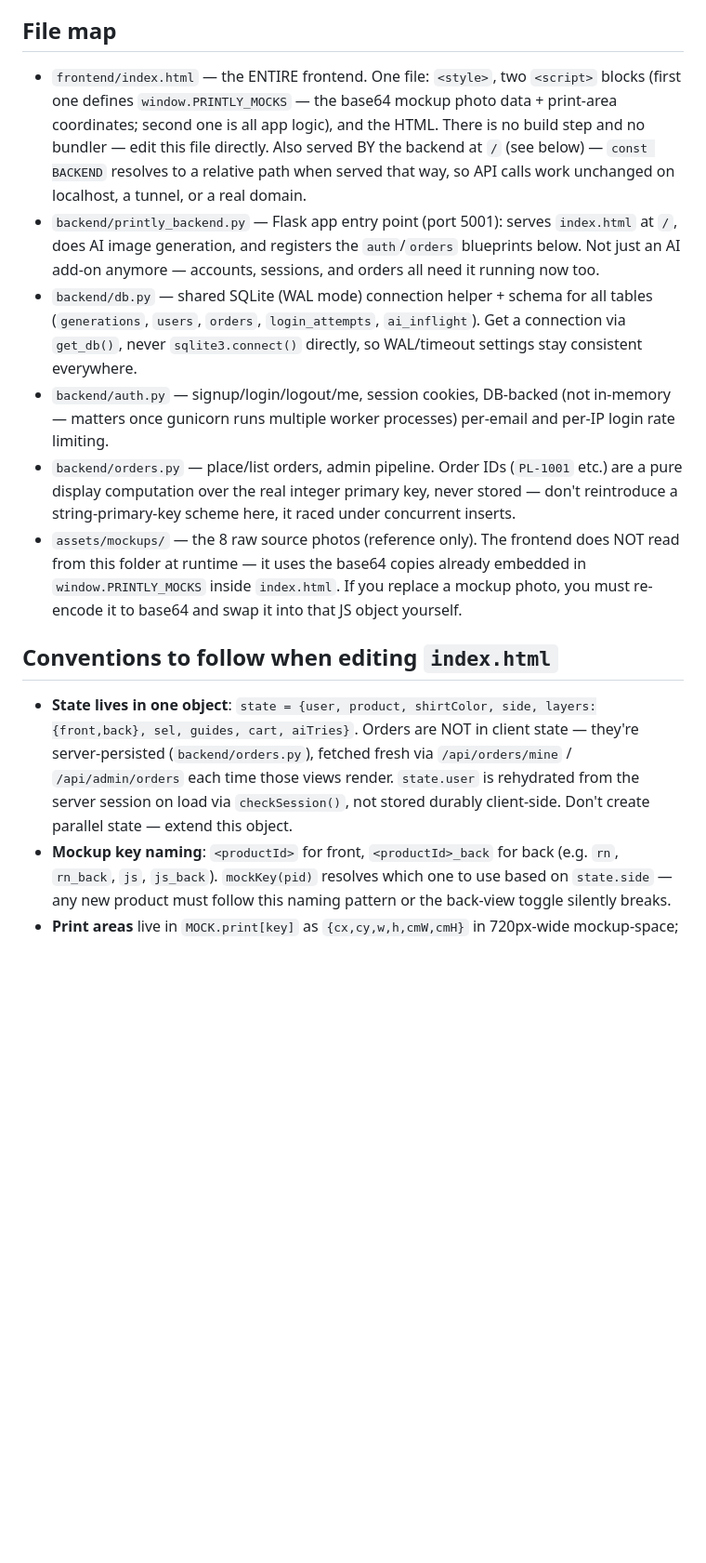
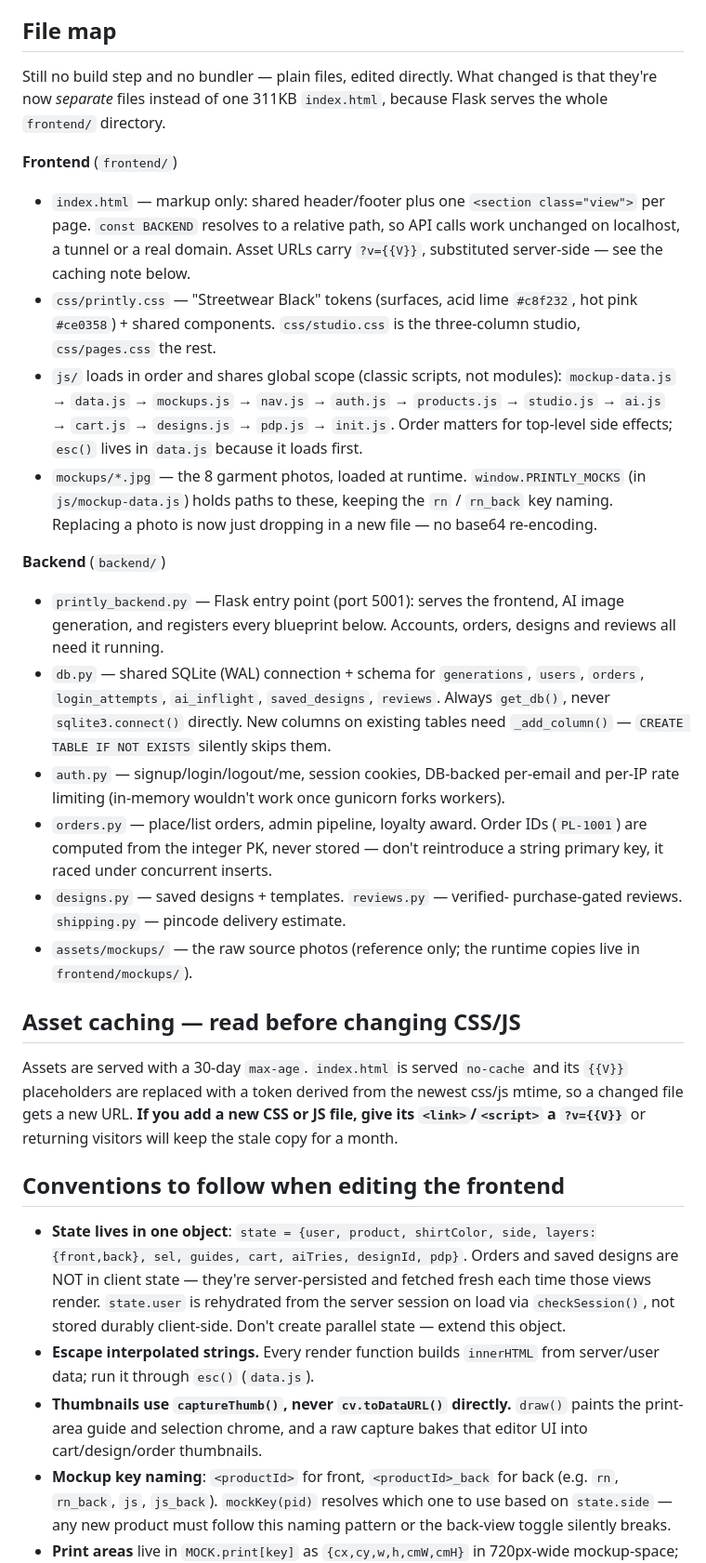
Before and after one commit to printengine-bit/printly, a Markdown page: CLAUDE.md, the part around one of its changes. Shown at 93% size. GitHub-like rendering; blank space fills up the shorter version.

Commit message:
Update CLAUDE.md for the new frontend structure
File map now reflects the split frontend (css/, js/ load order, real
mockup files) and the four new backend blueprints. Adds the three
conventions that are easy to get wrong now: escape interpolated strings
with esc(), use captureThumb() rather than a raw toDataURL, and give any
new CSS/JS file a ?v={{V}} or the 30-day cache will serve it stale.

Known-good state and the not-yet-done list rewritten to match what's
actually verified, including the gaps worth being explicit about: no
size capture, flat 5% GST, and loyalty points with no redemption path.

```diff
--- a/CLAUDE.md
+++ b/CLAUDE.md
@@ -8,45 +8,71 @@ after trying alternatives (see "Decisions already made" below).
 
 ## File map
 
-- `frontend/index.html` — the ENTIRE frontend. One file: `<style>`,
-  two `<script>` blocks (first one defines `window.PRINTLY_MOCKS` —
-  the base64 mockup photo data + print-area coordinates; second one
-  is all app logic), and the HTML. There is no build step and no
-  bundler — edit this file directly. Also served BY the backend at
-  `/` (see below) — `const BACKEND` resolves to a relative path when
-  served that way, so API calls work unchanged on localhost, a tunnel,
-  or a real domain.
-- `backend/printly_backend.py` — Flask app entry point (port 5001):
-  serves `index.html` at `/`, does AI image generation, and registers
-  the `auth`/`orders` blueprints below. Not just an AI add-on anymore —
-  accounts, sessions, and orders all need it running now too.
-- `backend/db.py` — shared SQLite (WAL mode) connection helper +
-  schema for all tables (`generations`, `users`, `orders`,
-  `login_attempts`, `ai_inflight`). Get a connection via `get_db()`,
-  never `sqlite3.connect()` directly, so WAL/timeout settings stay
-  consistent everywhere.
-- `backend/auth.py` — signup/login/logout/me, session cookies,
-  DB-backed (not in-memory — matters once gunicorn runs multiple
-  worker processes) per-email and per-IP login rate limiting.
-- `backend/orders.py` — place/list orders, admin pipeline. Order IDs
-  (`PL-1001` etc.) are a pure display computation over the real
-  integer primary key, never stored — don't reintroduce a
-  string-primary-key scheme here, it raced under concurrent inserts.
-- `assets/mockups/` — the 8 raw source photos (reference only). The
-  frontend does NOT read from this folder at runtime — it uses the
-  base64 copies already embedded in `window.PRINTLY_MOCKS` inside
-  `index.html`. If you replace a mockup photo, you must re-encode it
-  to base64 and swap it into that JS object yourself.
+Still no build step and no bundler — plain files, edited directly. What
+changed is that they're now *separate* files instead of one 311KB
+`index.html`, because Flask serves the whole `frontend/` directory.
 
-## Conventions to follow when editing `index.html`
+**Frontend** (`frontend/`)
+- `index.html` — markup only: shared header/footer plus one `<section
+  class="view">` per page. `const BACKEND` resolves to a relative path,
+  so API calls work unchanged on localhost, a tunnel or a real domain.
+  Asset URLs carry `?v={{V}}`, substituted server-side — see the
+  caching note below.
+- `css/printly.css` — "Streetwear Black" tokens (surfaces, acid lime
+  `#c8f232`, hot pink `#ce0358`) + shared components. `css/studio.css`
+  is the three-column studio, `css/pages.css` the rest.
+- `js/` loads in order and shares global scope (classic scripts, not
+  modules): `mockup-data.js` → `data.js` → `mockups.js` → `nav.js` →
+  `auth.js` → `products.js` → `studio.js` → `ai.js` → `cart.js` →
+  `designs.js` → `pdp.js` → `init.js`. Order matters for top-level
+  side effects; `esc()` lives in `data.js` because it loads first.
+- `mockups/*.jpg` — the 8 garment photos, loaded at runtime.
+  `window.PRINTLY_MOCKS` (in `js/mockup-data.js`) holds paths to these,
+  keeping the `rn` / `rn_back` key naming. Replacing a photo is now just
+  dropping in a new file — no base64 re-encoding.
+
+**Backend** (`backend/`)
+- `printly_backend.py` — Flask entry point (port 5001): serves the
+  frontend, AI image generation, and registers every blueprint below.
+  Accounts, orders, designs and reviews all need it running.
+- `db.py` — shared SQLite (WAL) connection + schema for `generations`,
+  `users`, `orders`, `login_attempts`, `ai_inflight`, `saved_designs`,
+  `reviews`. Always `get_db()`, never `sqlite3.connect()` directly.
+  New columns on existing tables need `_add_column()` — `CREATE TABLE
+  IF NOT EXISTS` silently skips them.
+- `auth.py` — signup/login/logout/me, session cookies, DB-backed
+  per-email and per-IP rate limiting (in-memory wouldn't work once
+  gunicorn forks workers).
+- `orders.py` — place/list orders, admin pipeline, loyalty award. Order
+  IDs (`PL-1001`) are computed from the integer PK, never stored — don't
+  reintroduce a string primary key, it raced under concurrent inserts.
+- `designs.py` — saved designs + templates. `reviews.py` — verified-
+  purchase-gated reviews. `shipping.py` — pincode delivery estimate.
+- `assets/mockups/` — the raw source photos (reference only; the
+  runtime copies live in `frontend/mockups/`).
+
+## Asset caching — read before changing CSS/JS
+
+Assets are served with a 30-day `max-age`. `index.html` is served
+`no-cache` and its `{{V}}` placeholders are replaced with a token derived
+from the newest css/js mtime, so a changed file gets a new URL. **If you
+add a new CSS or JS file, give its `<link>`/`<script>` a `?v={{V}}`** or
+returning visitors will keep the stale copy for a month.
+
+## Conventions to follow when editing the frontend
 
 - **State lives in one object**: `state = {user, product, shirtColor,
-  side, layers:{front,back}, sel, guides, cart, aiTries}`. Orders are NOT
-  in client state — they're server-persisted (`backend/orders.py`),
-  fetched fresh via `/api/orders/mine` / `/api/admin/orders` each time
-  those views render. `state.user` is rehydrated from the server session
-  on load via `checkSession()`, not stored durably client-side.
+  side, layers:{front,back}, sel, guides, cart, aiTries, designId,
+  pdp}`. Orders and saved designs are NOT in client state — they're
+  server-persisted and fetched fresh each time those views render.
+  `state.user` is rehydrated from the server session on load via
+  `checkSession()`, not stored durably client-side.
   Don't create parallel state — extend this object.
+- **Escape interpolated strings.** Every render function builds
+  `innerHTML` from server/user data; run it through `esc()` (`data.js`).
+- **Thumbnails use `captureThumb()`, never `cv.toDataURL()` directly.**
+  `draw()` paints the print-area guide and selection chrome, and a raw
+  capture bakes that editor UI into cart/design/order thumbnails.
 - **Mockup key naming**: `<productId>` for front, `<productId>_back`
   for back (e.g. `rn`, `rn_back`, `js`, `js_back`). `mockKey(pid)`
   resolves which one to use based on `state.side` — any new product
```
Also changed, not shown: other parts of CLAUDE.md (+21 -12 lines).
